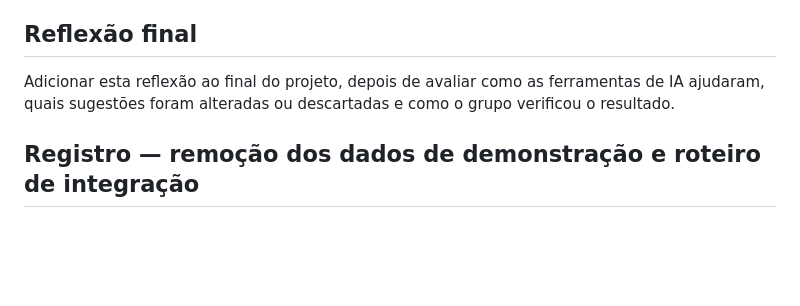
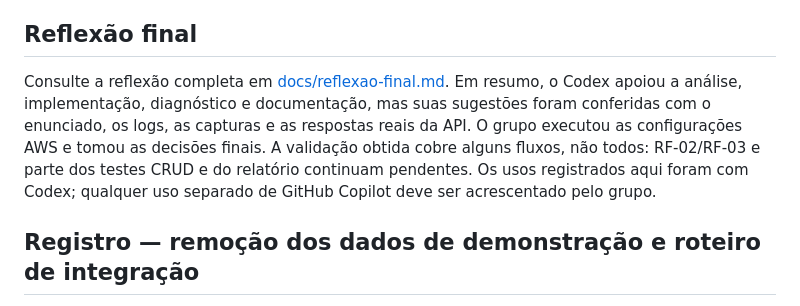
Before and after one commit to eduardocardozopirolo/aws2, a Markdown page: docs/ia-log.md, the part around the change. Rendered like a GitHub page; blank space fills up the shorter version.

```diff
--- a/docs/ia-log.md
+++ b/docs/ia-log.md
@@ -58,7 +58,7 @@ Este arquivo registra usos relevantes de ferramentas de inteligência artificial
 
 ## Reflexão final
 
-Adicionar esta reflexão ao final do projeto, depois de avaliar como as ferramentas de IA ajudaram, quais sugestões foram alteradas ou descartadas e como o grupo verificou o resultado.
+Consulte a reflexão completa em [docs/reflexao-final.md](reflexao-final.md). Em resumo, o Codex apoiou a análise, implementação, diagnóstico e documentação, mas suas sugestões foram conferidas com o enunciado, os logs, as capturas e as respostas reais da API. O grupo executou as configurações AWS e tomou as decisões finais. A validação obtida cobre alguns fluxos, não todos: RF-02/RF-03 e parte dos testes CRUD e do relatório continuam pendentes. Os usos registrados aqui foram com Codex; qualquer uso separado de GitHub Copilot deve ser acrescentado pelo grupo.
 
 ## Registro — remoção dos dados de demonstração e roteiro de integração
 
```
Also changed, not shown: README.md (+1 -0 lines), docs/reflexao-final.md (added, +13 -0 lines).
